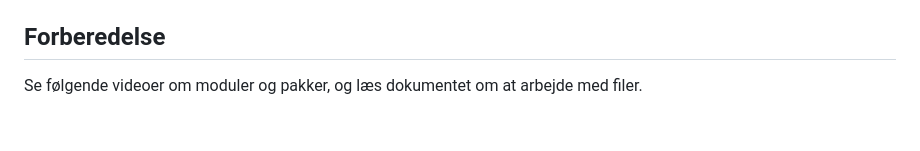
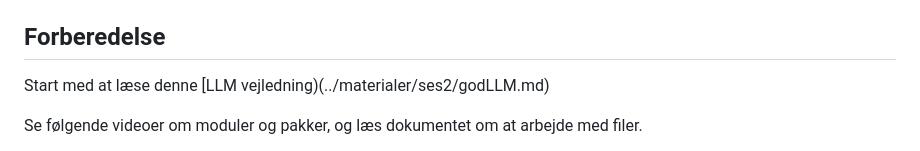
Before and after one commit to python-elective-kea/IntroPythonSpring2025, a Markdown page: lessons/ses3.md, the part around the change. Rendered like a GitHub page; blank space fills up the shorter version.

Commit message:
godllm edded

````diff
--- a/lessons/ses3.md
+++ b/lessons/ses3.md
@@ -15,6 +15,9 @@
 * Kunne lave kode der gør brug af pythons ```requests``` module.
 
 ## Forberedelse
+
+Start med at læse denne [LLM vejledning)(../materialer/ses2/godLLM.md)
+
 Se følgende videoer om moduler og pakker, og læs dokumentet om at arbejde med filer.
 
 * [Moduler og pakker i python 1 (egne moduler)](https://youtu.be/miGblWWfsvY) (8:37)
````
